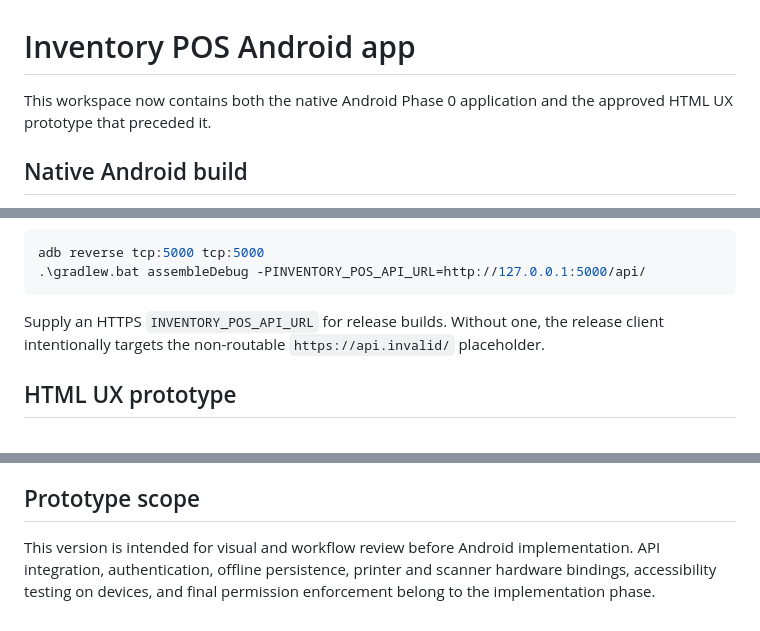
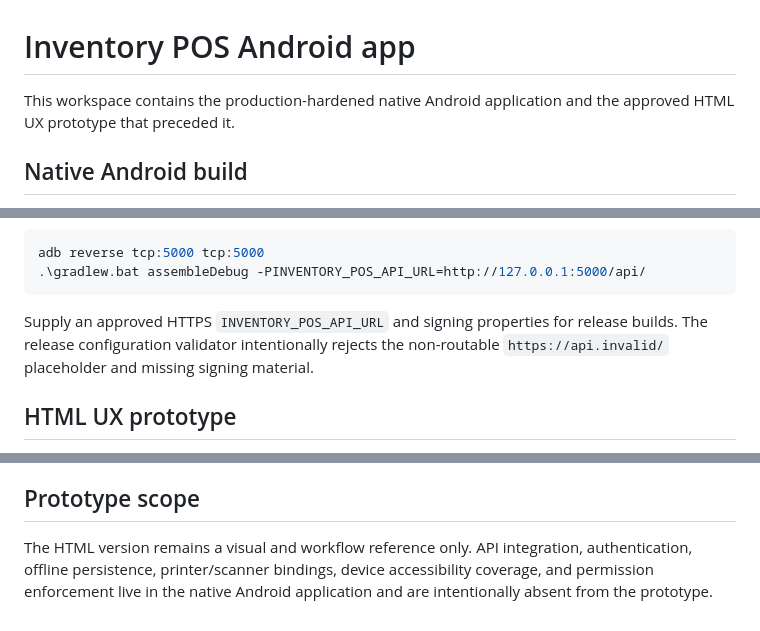
Before and after one commit to kiwanukaphil-oss/Inventory_POS_android_app, a Markdown page: README.md, 3 parts joined by grey strips. Drawn GitHub-style.

Commit message:
Refresh completed implementation handoff

````diff
--- a/README.md
+++ b/README.md
@@ -1,6 +1,6 @@
 # Inventory POS Android app
 
-This workspace now contains both the native Android Phase 0 application and
+This workspace contains the production-hardened native Android application and
 the approved HTML UX prototype that preceded it.
 
 ## Native Android build
@@ -93,9 +93,9 @@ adb reverse tcp:5000 tcp:5000
 .\gradlew.bat assembleDebug -PINVENTORY_POS_API_URL=http://127.0.0.1:5000/api/
 ```
 
-Supply an HTTPS `INVENTORY_POS_API_URL` for release builds. Without one, the
-release client intentionally targets the non-routable `https://api.invalid/`
-placeholder.
+Supply an approved HTTPS `INVENTORY_POS_API_URL` and signing properties for
+release builds. The release configuration validator intentionally rejects the
+non-routable `https://api.invalid/` placeholder and missing signing material.
 
 ## HTML UX prototype
 
@@ -158,7 +158,7 @@ Individual screens can also be opened with `?screen=payment`, replacing
 
 ## Prototype scope
 
-This version is intended for visual and workflow review before Android
-implementation. API integration, authentication, offline persistence, printer
-and scanner hardware bindings, accessibility testing on devices, and final
-permission enforcement belong to the implementation phase.
+The HTML version remains a visual and workflow reference only. API integration,
+authentication, offline persistence, printer/scanner bindings, device
+accessibility coverage, and permission enforcement live in the native Android
+application and are intentionally absent from the prototype.
````
Also changed, not shown: docs/ANDROID_BUILD_PLAN.md (+7 -4 lines).
